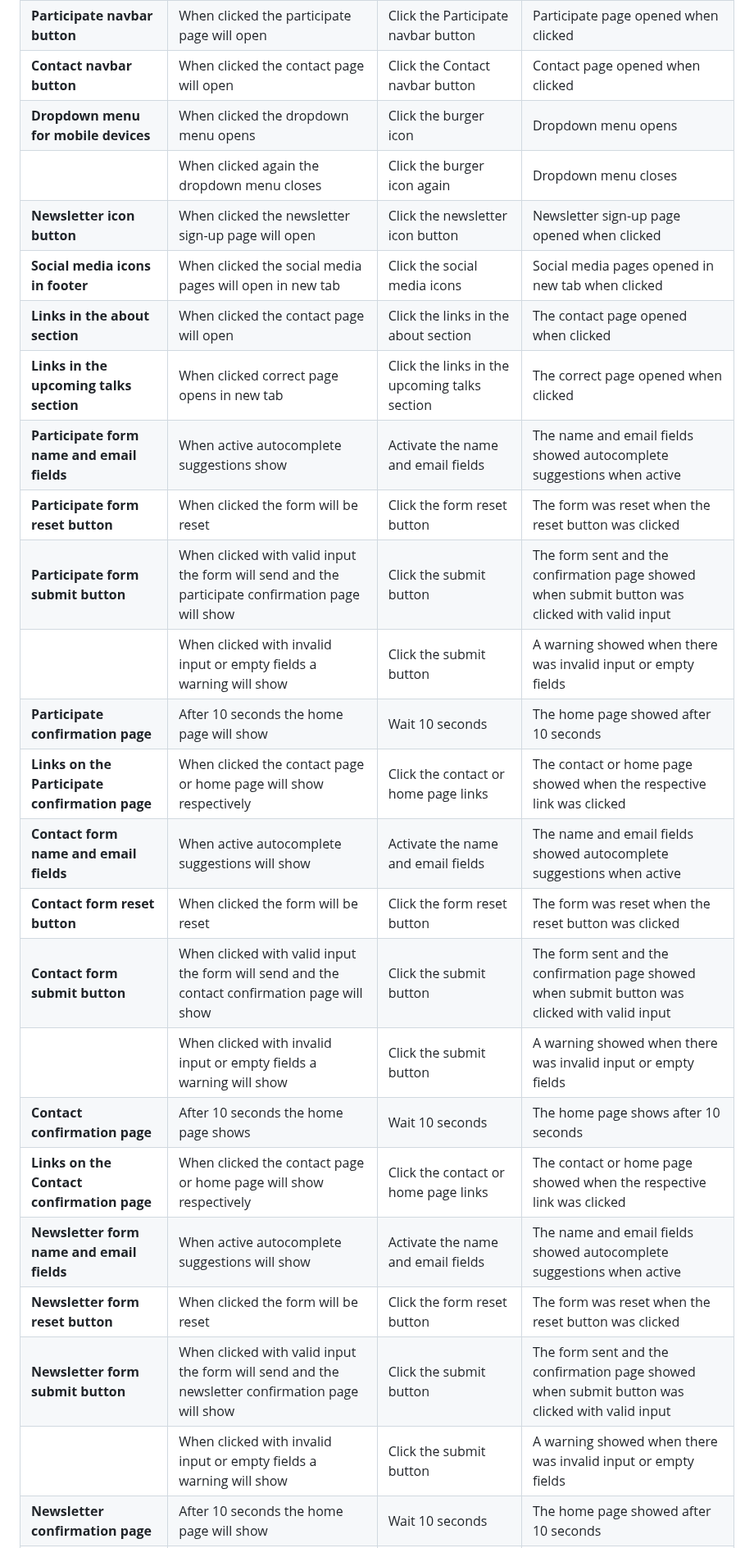
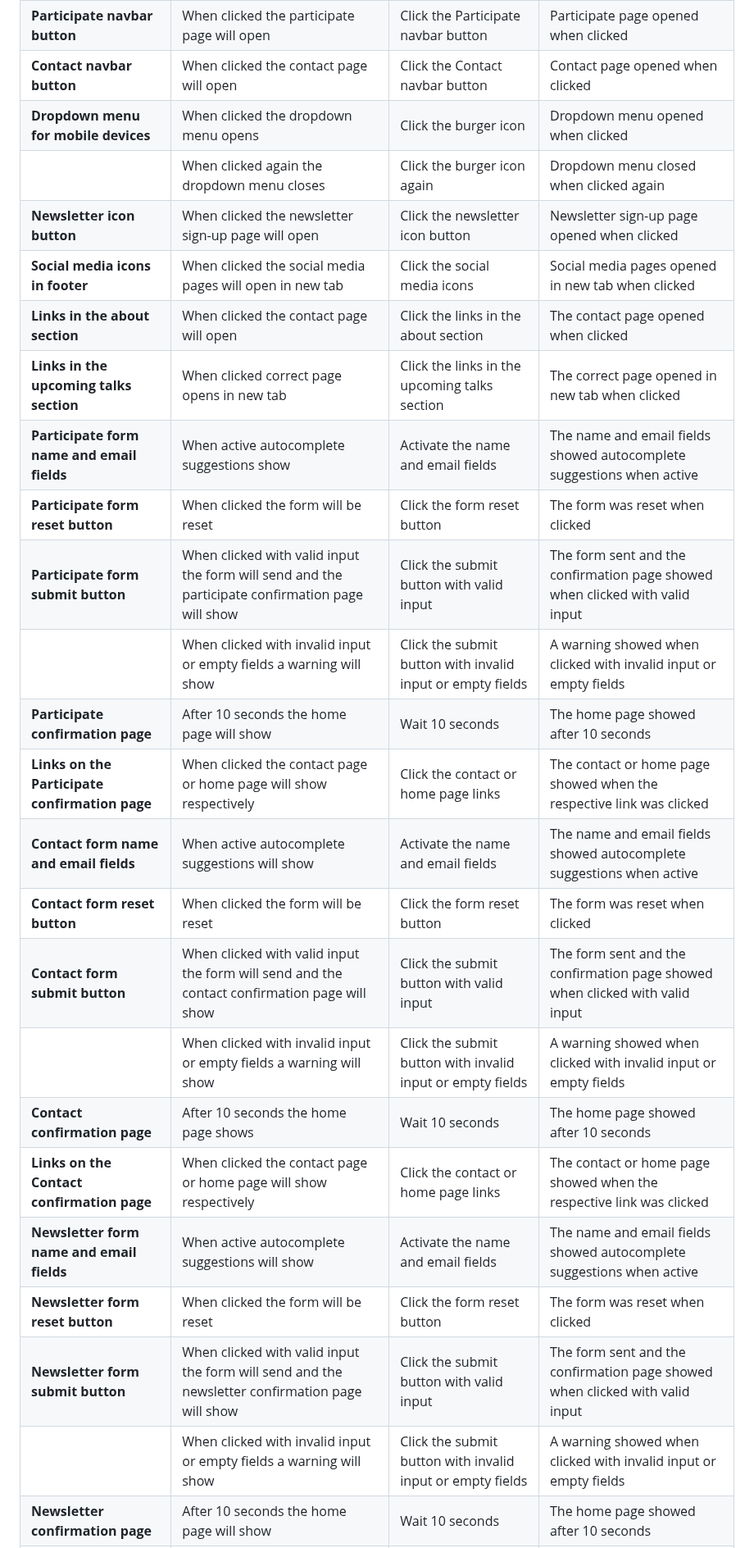
Before and after one commit to theresaabl/pp-seminars, a Markdown page: TESTING.md, the part around one of its changes. Shown at 82% size. Drawn GitHub-style.

Commit message:
Fix typos in manual testing section

```diff
--- a/TESTING.md
+++ b/TESTING.md
@@ -14,27 +14,27 @@ I tested the following features of the deployed website in a manual testing proc
 | **Upcoming navbar button** | When clicked the upcoming talks page will open | Click the Upcoming navbar button | Upcoming talks page opened when clicked |
 | **Participate navbar button** | When clicked the participate page will open | Click the Participate navbar button | Participate page opened when clicked |
 | **Contact navbar button** | When clicked the contact page will open | Click the Contact navbar button | Contact page opened when clicked |
-| **Dropdown menu for mobile devices** | When clicked the dropdown menu opens |  Click the burger icon |  Dropdown menu opens |
-|   | When clicked again the dropdown menu closes |  Click the burger icon again |   Dropdown menu closes |
+| **Dropdown menu for mobile devices** | When clicked the dropdown menu opens |  Click the burger icon |  Dropdown menu opened when clicked |
+|   | When clicked again the dropdown menu closes |  Click the burger icon again |   Dropdown menu closed when clicked again |
 | **Newsletter icon button** | When clicked the newsletter sign-up page will open | Click the newsletter icon button | Newsletter sign-up page opened when clicked |
 | **Social media icons in footer** | When clicked the social media pages will open in new tab | Click the social media icons | Social media pages opened in new tab when clicked |
 | **Links in the about section** | When clicked the contact page will open | Click the links in the about section | The contact page opened when clicked |
-| **Links in the upcoming talks section** | When clicked correct page opens in new tab | Click the links in the upcoming talks section | The correct page opened when clicked |
+| **Links in the upcoming talks section** | When clicked correct page opens in new tab | Click the links in the upcoming talks section | The correct page opened in new tab when clicked |
 | **Participate form name and email fields** | When active autocomplete suggestions show | Activate the name and email fields | The name and email fields showed autocomplete suggestions when active |
-| **Participate form reset button** | When clicked the form will be reset | Click the form reset button | The form was reset when the reset button was clicked |
-| **Participate form submit button** | When clicked with valid input the form will send and the participate confirmation page will show  | Click the submit button  | The form sent and the confirmation page showed when submit button was clicked with valid input |
-|  | When clicked with invalid input or empty fields a warning will show | Click the submit button |  A warning showed when there was invalid input or empty fields |
+| **Participate form reset button** | When clicked the form will be reset | Click the form reset button | The form was reset when clicked |
+| **Participate form submit button** | When clicked with valid input the form will send and the participate confirmation page will show  | Click the submit button with valid input  | The form sent and the confirmation page showed when clicked with valid input |
+|  | When clicked with invalid input or empty fields a warning will show | Click the submit button with invalid input or empty fields |  A warning showed when clicked with invalid input or empty fields |
 | **Participate confirmation page** | After 10 seconds the home page will show | Wait 10 seconds | The home page showed after 10 seconds |
 | **Links on the Participate confirmation page** | When clicked the contact page or home page will show respectively | Click the contact or home page links | The contact or home page showed when the respective link was clicked |
 | **Contact form name and email fields** | When active autocomplete suggestions will show | Activate the name and email fields | The name and email fields showed autocomplete suggestions when active |
-| **Contact form reset button** | When clicked the form will be reset | Click the form reset button | The form was reset when the reset button was clicked |
-| **Contact form submit button** | When clicked with valid input the form will send and the contact confirmation page will show | Click the submit button | The form sent and the confirmation page showed when submit button was clicked with valid input |
-| |  When clicked with invalid input or empty fields a warning will show | Click the submit button | A warning showed when there was invalid input or empty fields |
-| **Contact confirmation page** | After 10 seconds the home page shows | Wait 10 seconds | The home page shows after 10 seconds |
+| **Contact form reset button** | When clicked the form will be reset | Click the form reset button | The form was reset when clicked |
+| **Contact form submit button** | When clicked with valid input the form will send and the contact confirmation page will show | Click the submit button with valid input | The form sent and the confirmation page showed when clicked with valid input |
+| |  When clicked with invalid input or empty fields a warning will show | Click the submit button with invalid input or empty fields | A warning showed when clicked with invalid input or empty fields |
+| **Contact confirmation page** | After 10 seconds the home page shows | Wait 10 seconds | The home page showed after 10 seconds |
 | **Links on the Contact confirmation page** | When clicked the contact page or home page will show respectively | Click the contact or home page links | The contact or home page showed when the respective link was clicked |
 | **Newsletter form name and email fields** | When active autocomplete suggestions will show | Activate the name and email fields | The name and email fields showed autocomplete suggestions when active |
-| **Newsletter form reset button** | When clicked the form will be reset | Click the form reset button | The form was reset when the reset button was clicked |
-| **Newsletter form submit button** | When clicked with valid input the form will send and the newsletter confirmation page will show | Click the submit button | The form sent and the confirmation page showed when submit button was clicked with valid input |
-| | When clicked with invalid input or empty fields a warning will show | Click the submit button | A warning showed when there was invalid input or empty fields |
+| **Newsletter form reset button** | When clicked the form will be reset | Click the form reset button | The form was reset when clicked |
+| **Newsletter form submit button** | When clicked with valid input the form will send and the newsletter confirmation page will show | Click the submit button with valid input | The form sent and the confirmation page showed when clicked with valid input |
+| | When clicked with invalid input or empty fields a warning will show | Click the submit button with invalid input or empty fields | A warning showed when clicked with invalid input or empty fields |
 | **Newsletter confirmation page** | After 10 seconds the home page will show | Wait 10 seconds | The home page showed after 10 seconds |
 | **Link on the Newsletter confirmation page** | When clicked the home page will show | Click the home page link | The home page showed when clicked |
```
Also changed, not shown: other parts of TESTING.md (+2 -2 lines).
